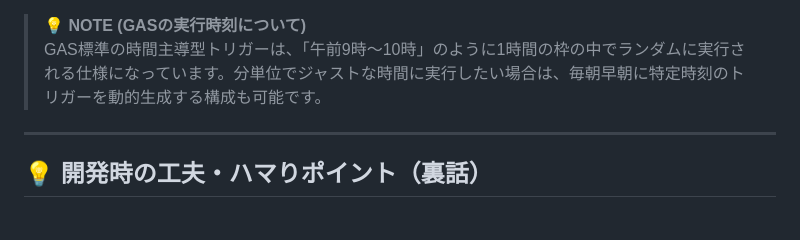
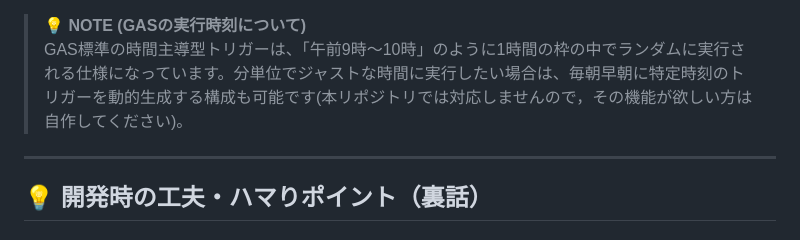
Before and after one commit to mugimugi-chan/gas-news-delivery, a Markdown page: README.md, the part around the change. GitHub-like rendering.

Commit message:
docs: GASの実行時刻についての注意書きを更新し、機能の自作を促す文を追加

```diff
--- a/README.md
+++ b/README.md
@@ -112,7 +112,7 @@ clasp push
    - **時刻を選択**: `午前 8時～9時`（またはお好みの時間帯）
 
 > 💡 **NOTE (GASの実行時刻について)**
-> GAS標準の時間主導型トリガーは、「午前9時〜10時」のように1時間の枠の中でランダムに実行される仕様になっています。分単位でジャストな時間に実行したい場合は、毎朝早朝に特定時刻のトリガーを動的生成する構成も可能です。
+> GAS標準の時間主導型トリガーは、「午前9時〜10時」のように1時間の枠の中でランダムに実行される仕様になっています。分単位でジャストな時間に実行したい場合は、毎朝早朝に特定時刻のトリガーを動的生成する構成も可能です(本リポジトリでは対応しませんので，その機能が欲しい方は自作してください)。
 
 ---
 
```
